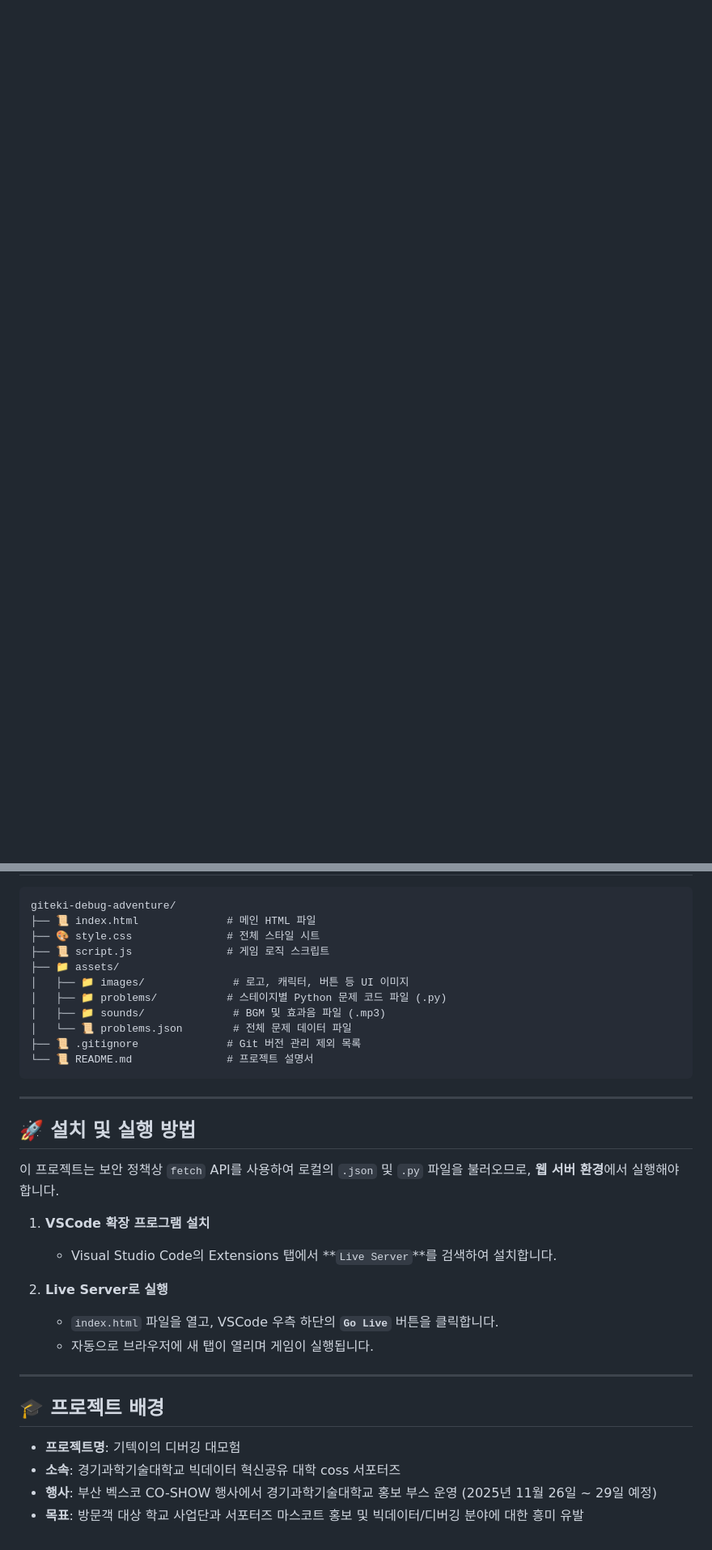
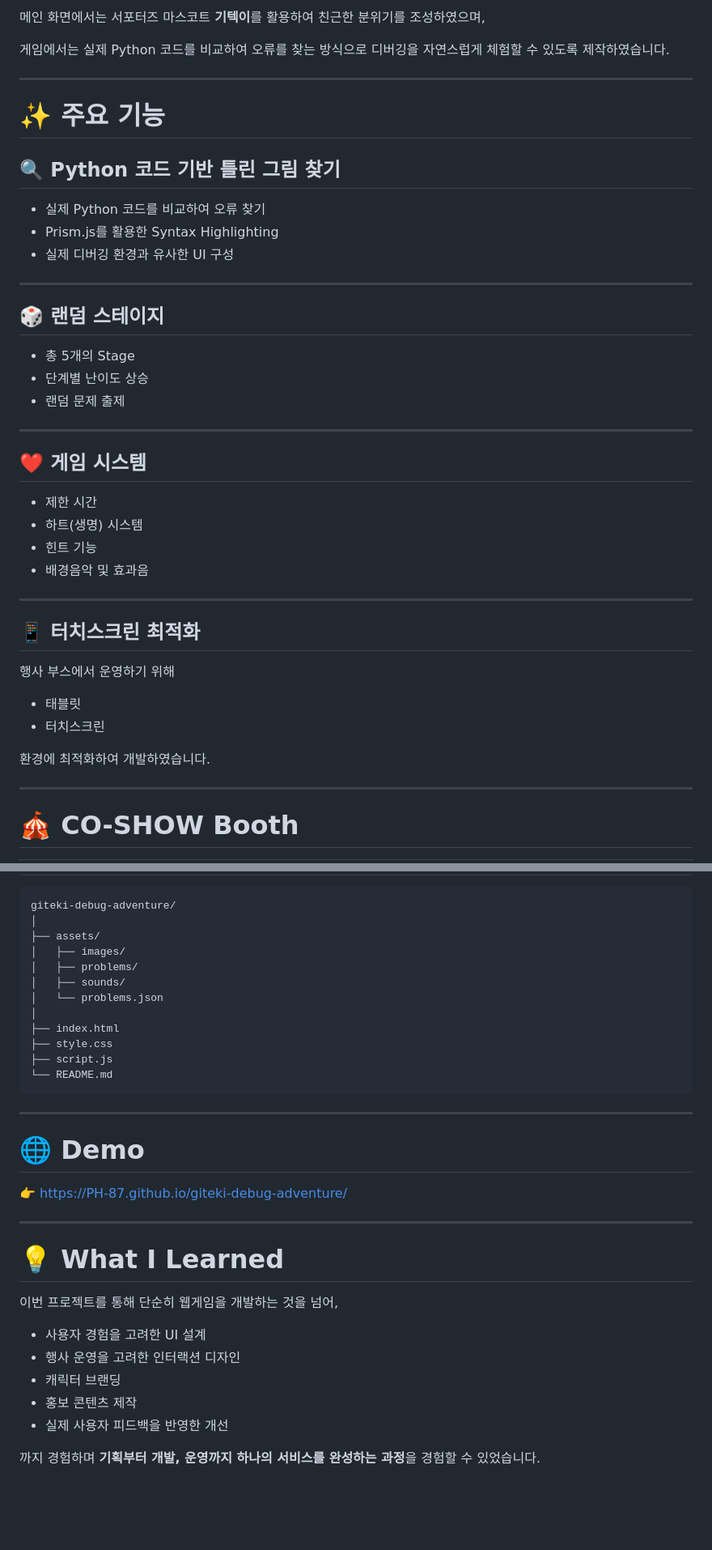
Before and after one commit to PH-87/giteki-debug-adventure, a Markdown page: README.md, 2 parts joined by grey strips. Shown at 81% size. Rendered like a GitHub page; blank space fills up the shorter version.

````diff
--- a/README.md
+++ b/README.md
@@ -47,0 +78,49 @@
+</tr>
+</table>
+
+메인 화면에서는 서포터즈 마스코트 **기텍이**를 활용하여 친근한 분위기를 조성하였으며,
+
+게임에서는 실제 Python 코드를 비교하여 오류를 찾는 방식으로 디버깅을 자연스럽게 체험할 수 있도록 제작하였습니다.
+
+---
+
+# ✨ 주요 기능
+
+## 🔍 Python 코드 기반 틀린 그림 찾기
+
+- 실제 Python 코드를 비교하여 오류 찾기
+- Prism.js를 활용한 Syntax Highlighting
+- 실제 디버깅 환경과 유사한 UI 구성
+
+---
+
+## 🎲 랜덤 스테이지
+
+- 총 5개의 Stage
+- 단계별 난이도 상승
+- 랜덤 문제 출제
+
+---
+
+## ❤️ 게임 시스템
+
+- 제한 시간
+- 하트(생명) 시스템
+- 힌트 기능
+- 배경음악 및 효과음
+
+---
+
+## 📱 터치스크린 최적화
+
+행사 부스에서 운영하기 위해
+
+- 태블릿
+- 터치스크린
+
+환경에 최적화하여 개발하였습니다.
+
+---
+
+# 🎪 CO-SHOW Booth
+
@@ -48,32 +196,33 @@
 giteki-debug-adventure/
-├── 📜 index.html              # 메인 HTML 파일
-├── 🎨 style.css               # 전체 스타일 시트
-├── 📜 script.js               # 게임 로직 스크립트
-├── 📁 assets/
-│   ├── 📁 images/              # 로고, 캐릭터, 버튼 등 UI 이미지
-│   ├── 📁 problems/           # 스테이지별 Python 문제 코드 파일 (.py)
-│   ├── 📁 sounds/              # BGM 및 효과음 파일 (.mp3)
-│   └── 📜 problems.json        # 전체 문제 데이터 파일
-├── 📜 .gitignore              # Git 버전 관리 제외 목록
-└── 📜 README.md               # 프로젝트 설명서
+│
+├── assets/
+│   ├── images/
+│   ├── problems/
+│   ├── sounds/
+│   └── problems.json
+│
+├── index.html
+├── style.css
+├── script.js
+└── README.md
 ```
 
 ---
-## 🚀 설치 및 실행 방법
 
-이 프로젝트는 보안 정책상 `fetch` API를 사용하여 로컬의 `.json` 및 `.py` 파일을 불러오므로, **웹 서버 환경**에서 실행해야 합니다.
+# 🌐 Demo
 
-1.  **VSCode 확장 프로그램 설치**
-    * Visual Studio Code의 Extensions 탭에서 **`Live Server`**를 검색하여 설치합니다.
-
-2.  **Live Server로 실행**
-    * `index.html` 파일을 열고, VSCode 우측 하단의 **`Go Live`** 버튼을 클릭합니다.
-    * 자동으로 브라우저에 새 탭이 열리며 게임이 실행됩니다.
+👉 https://PH-87.github.io/giteki-debug-adventure/
 
 ---
-## 🎓 프로젝트 배경
 
-* **프로젝트명**: 기텍이의 디버깅 대모험
-* **소속**: 경기과학기술대학교 빅데이터 혁신공유 대학 coss 서포터즈
-* **행사**: 부산 벡스코 CO-SHOW 행사에서 경기과학기술대학교 홍보 부스 운영 (2025년 11월 26일 ~ 29일 예정)
-* **목표**: 방문객 대상 학교 사업단과 서포터즈 마스코트 홍보 및 빅데이터/디버깅 분야에 대한 흥미 유발
+# 💡 What I Learned
+
+이번 프로젝트를 통해 단순히 웹게임을 개발하는 것을 넘어,
+
+- 사용자 경험을 고려한 UI 설계
+- 행사 운영을 고려한 인터랙션 디자인
+- 캐릭터 브랜딩
+- 홍보 콘텐츠 제작
+- 실제 사용자 피드백을 반영한 개선
+
+까지 경험하며 **기획부터 개발, 운영까지 하나의 서비스를 완성하는 과정**을 경험할 수 있었습니다.
````
Also changed, not shown: other parts of README.md (+135 -36 lines).
